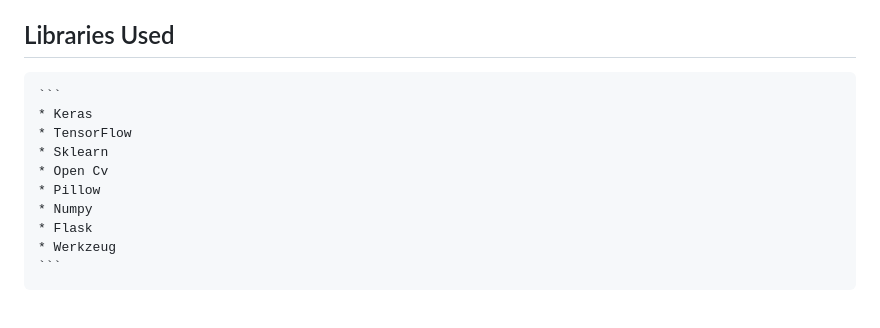
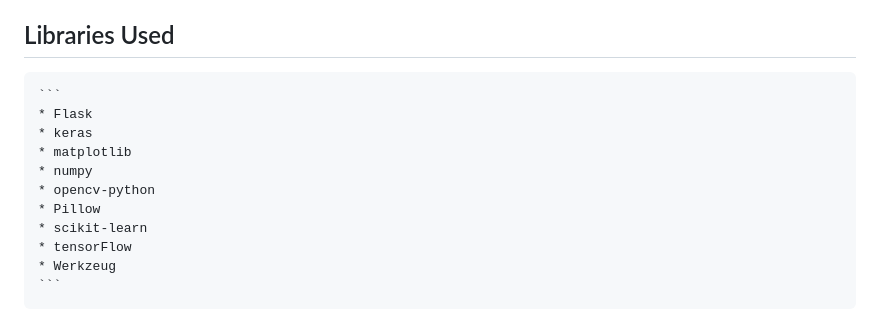
Before and after one commit to ArpitAggarwal10/Brain_Tumor_Detection_Using_MRI_Scans_Minor-Project, a Markdown page: README.md, the part around the change. Rendered like a GitHub page.

````diff
--- a/README.md
+++ b/README.md
@@ -39,13 +39,14 @@ In this project, I designed & built an automatic brain tumor segmentation techni
 ## Libraries Used
 
     ```
-    * Keras
-    * TensorFlow
-    * Sklearn
-    * Open Cv
+    * Flask
+    * keras
+    * matplotlib
+    * numpy
+    * opencv-python
     * Pillow
-    * Numpy
-    * Flask
+    * scikit-learn
+    * tensorFlow
     * Werkzeug
     ```
 
````
